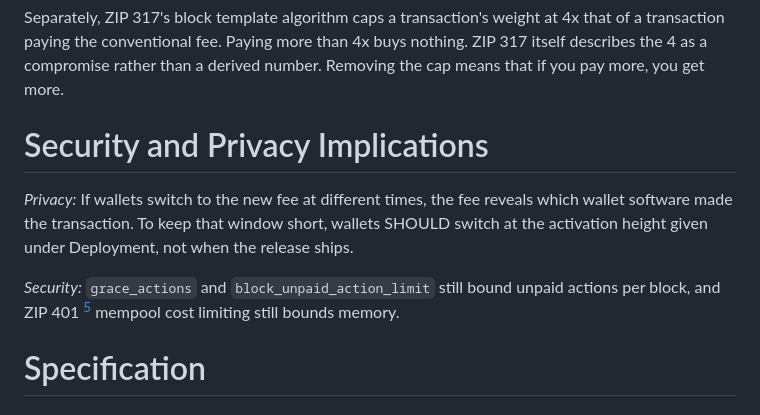
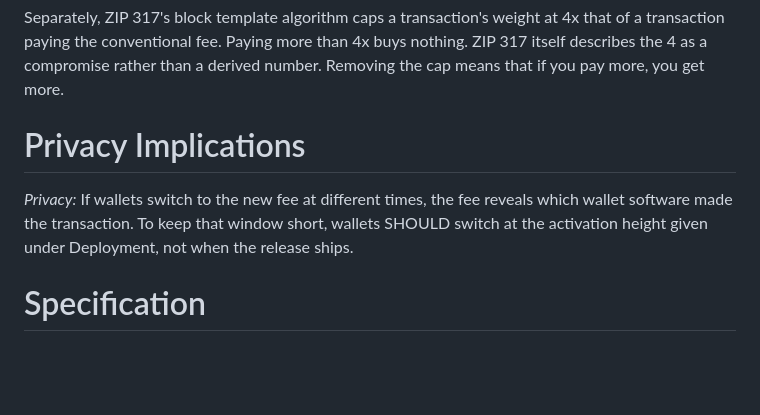
Before and after one commit to ShieldedLabs/fees-monolith, a Markdown page: zips/zips/zip-draft-marginal-fee.md, the part around the change. Drawn GitHub-style; blank space fills up the shorter version.

Commit message:
Remove security argument from privacy implications section

```diff
--- a/zips/zips/zip-draft-marginal-fee.md
+++ b/zips/zips/zip-draft-marginal-fee.md
@@ -42,16 +42,12 @@ Separately, ZIP 317's block template algorithm caps a transaction's weight at
 buys nothing. ZIP 317 itself describes the 4 as a compromise rather than a
 derived number. Removing the cap means that if you pay more, you get more.
 
-# Security and Privacy Implications
+# Privacy Implications
 
 *Privacy:* If wallets switch to the new fee at different times, the fee
 reveals which wallet software made the transaction. To keep that window
 short, wallets SHOULD switch at the activation height given under
 Deployment, not when the release ships.
-
-*Security:* `grace_actions` and `block_unpaid_action_limit` still
-bound unpaid actions per block, and ZIP 401 [^zip-0401] mempool cost
-limiting still bounds memory.
 
 # Specification
 
```
